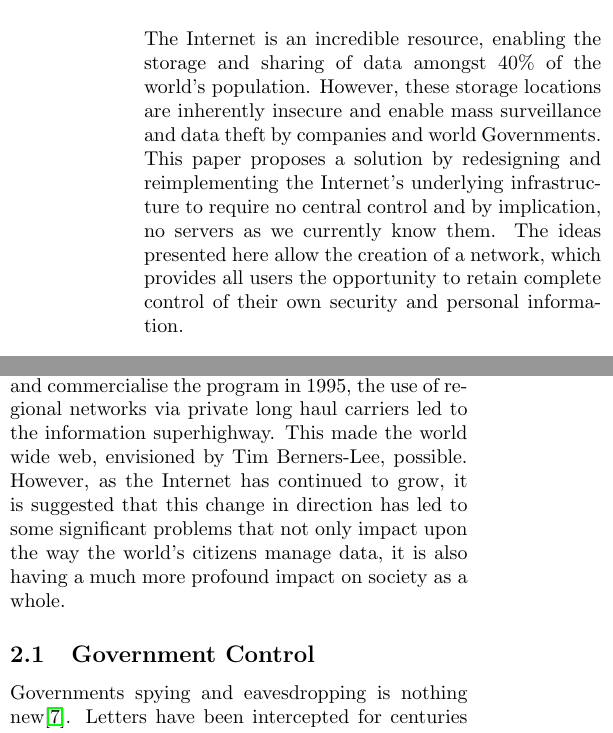
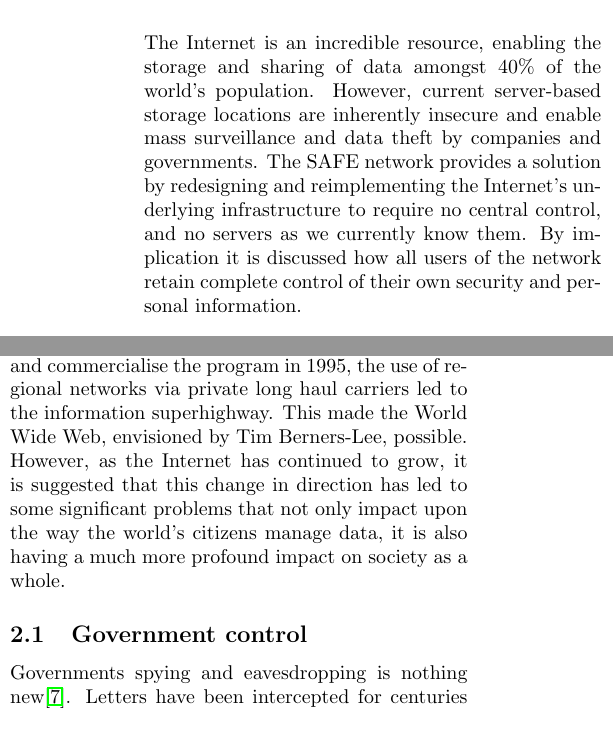
Before and after one commit to benjaminbollen/MaidSafe-papers, a LaTeX paper (AdamSymp/SAFEnetwork.tex): two parts of the columns of pages 1 and 2 of 9, joined at a grey line, cut so that both start at the same text. Compiled offline with pdfLaTeX.

Commit message:
Brians edits

```diff
--- a/AdamSymp/SAFEnetwork.tex
+++ b/AdamSymp/SAFEnetwork.tex
@@ -15,13 +15,14 @@
 \begin{abstract}
 The Internet is an incredible resource, enabling the storage and sharing
 of data amongst 40\% of the world\textquoteright s population. However,
-these storage locations are inherently insecure and enable mass surveillance
-and data theft by companies and world Governments. This paper proposes
-a solution by redesigning and reimplementing the Internet\textquoteright s
-underlying infrastructure to require no central control and by implication,
-no servers as we currently know them. The ideas presented here allow
-the creation of a network, which provides all users the opportunity
-to retain complete control of their own security and personal information.
+current server-based storage locations are inherently insecure and enable mass surveillance
+and data theft by companies and governments.
+The SAFE network provides a solution by redesigning and
+reimplementing the Internet's underlying infrastructure
+to require no central control, and no servers as we currently
+know them. By implication it is discussed how all users of the
+network retain complete control of their own security and
+personal information.
 \end{abstract}
 
 \section{Introduction}
@@ -80,7 +81,7 @@ by US Federal agencies.
 This enabled more \textquotedblleft rapid configuration robustness
 and better scaling to be accommodated\textquotedblright. As the National Science Foundation (NSF) started to privatise and
 commercialise the program in 1995, the use of regional networks via
-private long haul carriers led to the information superhighway.  This made the world wide web, envisioned
+private long haul carriers led to the information superhighway.  This made the World Wide Web, envisioned
 by Tim Berners-Lee, possible. However, as the
 Internet has continued to grow, it is suggested that this change in
 direction has led to some significant problems that not only impact
```
Also changed, not shown: AdamSymp/SAFEnetwork.tex (12 more changed lines).
